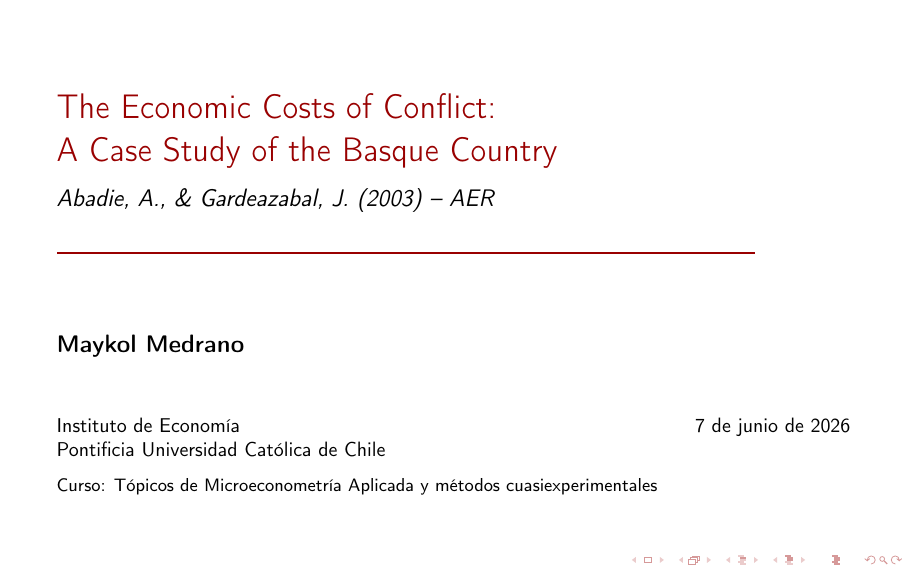
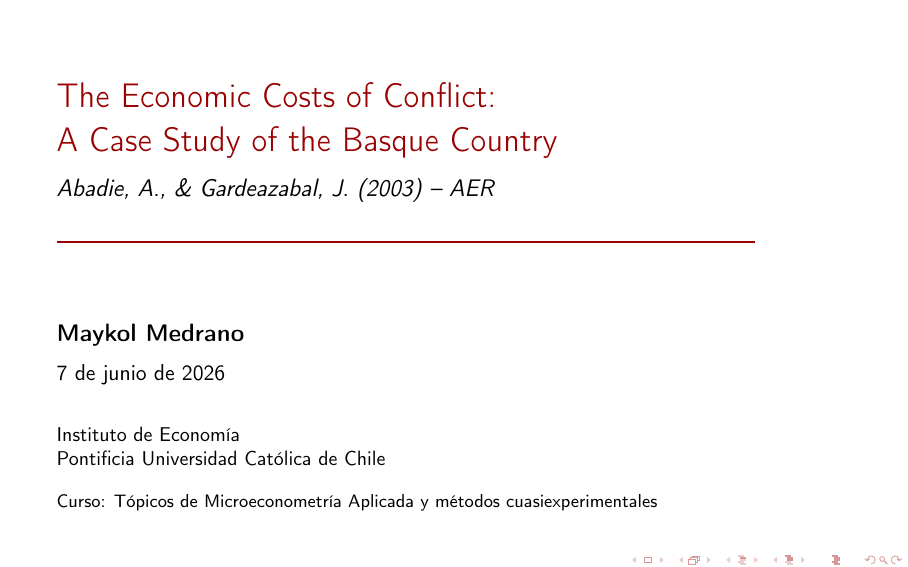
Before and after one commit to MaykolMedrano/tmap-p2, LaTeX slides (slide.tex): page 1 of 38. Compiled offline with pdfLaTeX.

Commit message:
Move title slide date under author

```diff
--- a/slide.tex
+++ b/slide.tex
@@ -29,17 +29,12 @@
 
     \vspace{1.25cm}
     {\large\textbf{\insertauthor}\par}
+    \vspace{0.2cm}
+    {\normalsize\insertdate\par}
 
     \vfill
 
-    \begin{columns}[T,totalwidth=\textwidth]
-        \begin{column}{0.68\textwidth}
-            {\small\insertinstitute\par}
-        \end{column}
-        \begin{column}{0.28\textwidth}
-            {\raggedleft\small\insertdate\par}
-        \end{column}
-    \end{columns}
+    {\small\insertinstitute\par}
 
     \vspace{0.35cm}
     {\footnotesize\courseinfo\par}
```
